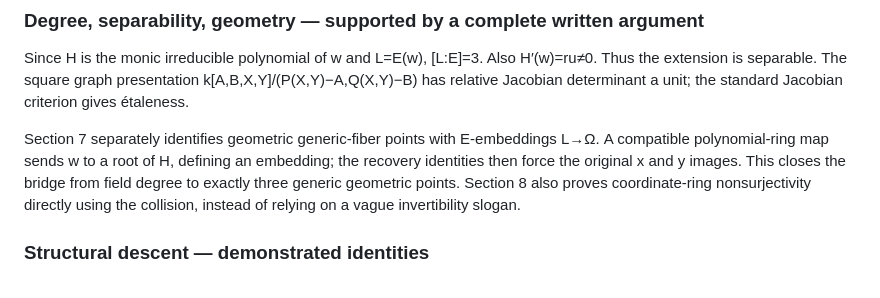
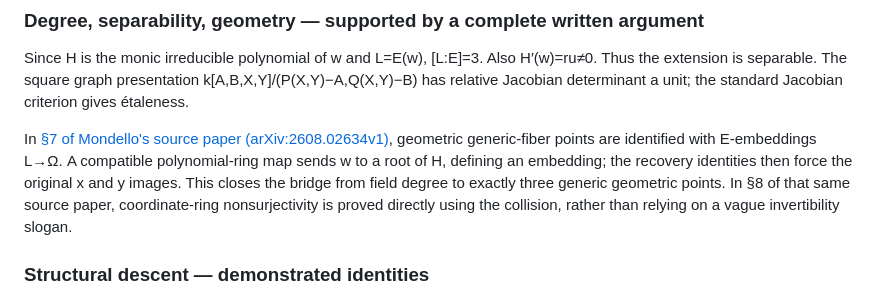
Before and after one commit to enuminous/papers, a Markdown page: Mondello-Separable-Jacobian-Full-Zoo-Audit.md, the part around the change. Drawn GitHub-style.

Commit message:
Fix Mondello source-paper section cross-references in Zoo audit

```diff
--- a/Mondello-Separable-Jacobian-Full-Zoo-Audit.md
+++ b/Mondello-Separable-Jacobian-Full-Zoo-Audit.md
@@ -117,7 +117,7 @@ The Lean generic-cubic proof takes a different valid route: a rational root of t
 
 Since H is the monic irreducible polynomial of w and L=E(w), [L:E]=3. Also H′(w)=ru≠0. Thus the extension is separable. The square graph presentation k[A,B,X,Y]/(P(X,Y)−A,Q(X,Y)−B) has relative Jacobian determinant a unit; the standard Jacobian criterion gives étaleness.
 
-Section 7 separately identifies geometric generic-fiber points with E-embeddings L→Ω. A compatible polynomial-ring map sends w to a root of H, defining an embedding; the recovery identities then force the original x and y images. This closes the bridge from field degree to exactly three generic geometric points. Section 8 also proves coordinate-ring nonsurjectivity directly using the collision, instead of relying on a vague invertibility slogan.
+In [§7 of Mondello's source paper (arXiv:2608.02634v1)](https://arxiv.org/pdf/2608.02634v1), geometric generic-fiber points are identified with E-embeddings L→Ω. A compatible polynomial-ring map sends w to a root of H, defining an embedding; the recovery identities then force the original x and y images. This closes the bridge from field degree to exactly three generic geometric points. In §8 of that same source paper, coordinate-ring nonsurjectivity is proved directly using the collision, rather than relying on a vague invertibility slogan.
 
 ### Structural descent — demonstrated identities
 
```
